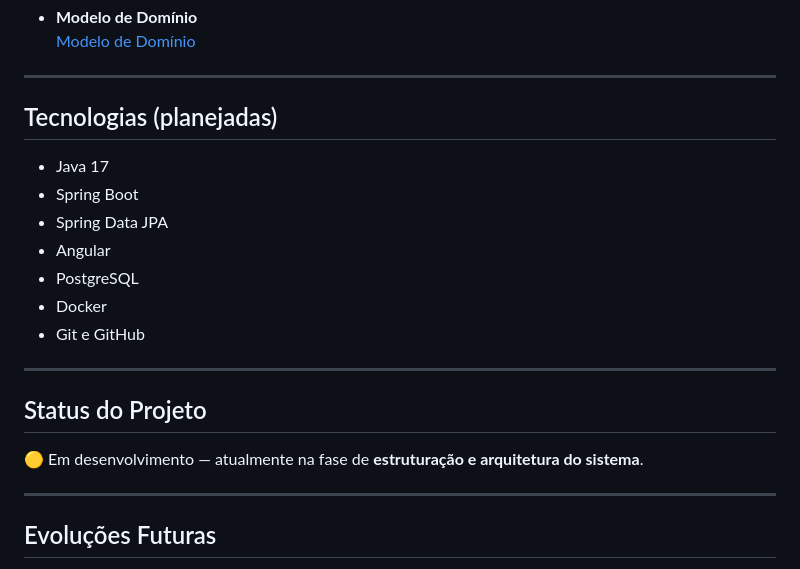
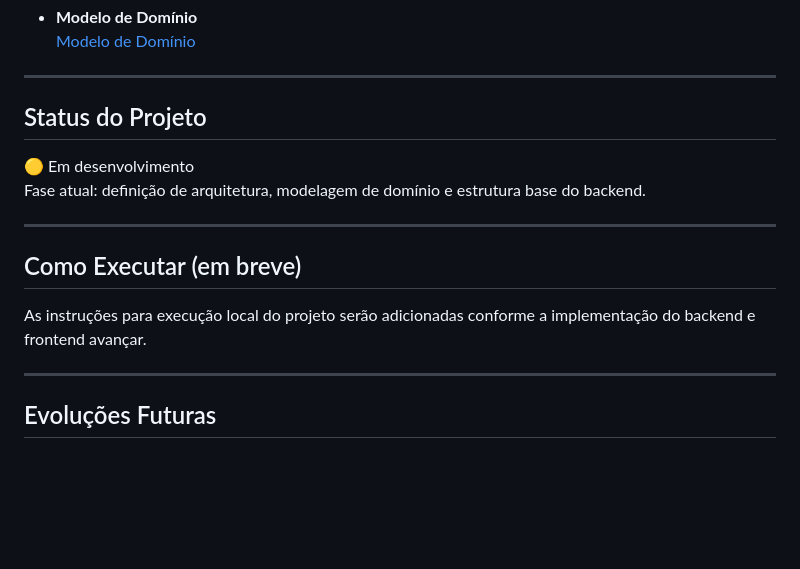
Before and after one commit to luscaer/controle-cfc, a Markdown page: README.md, the part around the change printed below. GitHub-like rendering; blank space fills up the shorter version.

```diff
--- a/README.md
+++ b/README.md
@@ -39,21 +73,16 @@ Este projeto está sendo desenvolvido de forma incremental, seguindo práticas i
 
 ---
 
-## Tecnologias (planejadas)
+## Status do Projeto
 
-- Java 17
-- Spring Boot
-- Spring Data JPA
-- Angular
-- PostgreSQL
-- Docker
-- Git e GitHub
+🟡 Em desenvolvimento
+Fase atual: definição de arquitetura, modelagem de domínio e estrutura base do backend.
 
 ---
 
-## Status do Projeto
+## Como Executar (em breve)
 
-🟡 Em desenvolvimento — atualmente na fase de **estruturação e arquitetura do sistema**.
+As instruções para execução local do projeto serão adicionadas conforme a implementação do backend e frontend avançar.
 
 ---
 
```
Also changed, not shown: other parts of README.md (+34 -0 lines), docs/database/diagrama-er.png (added).
